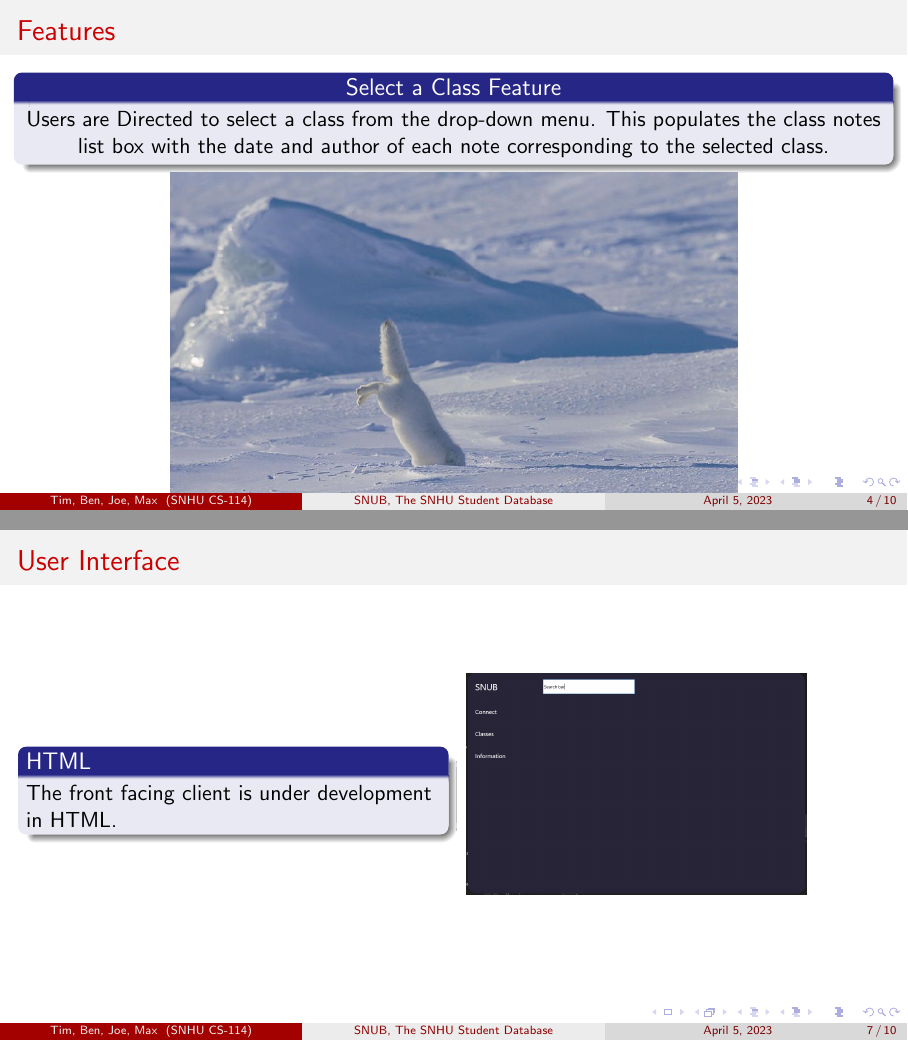
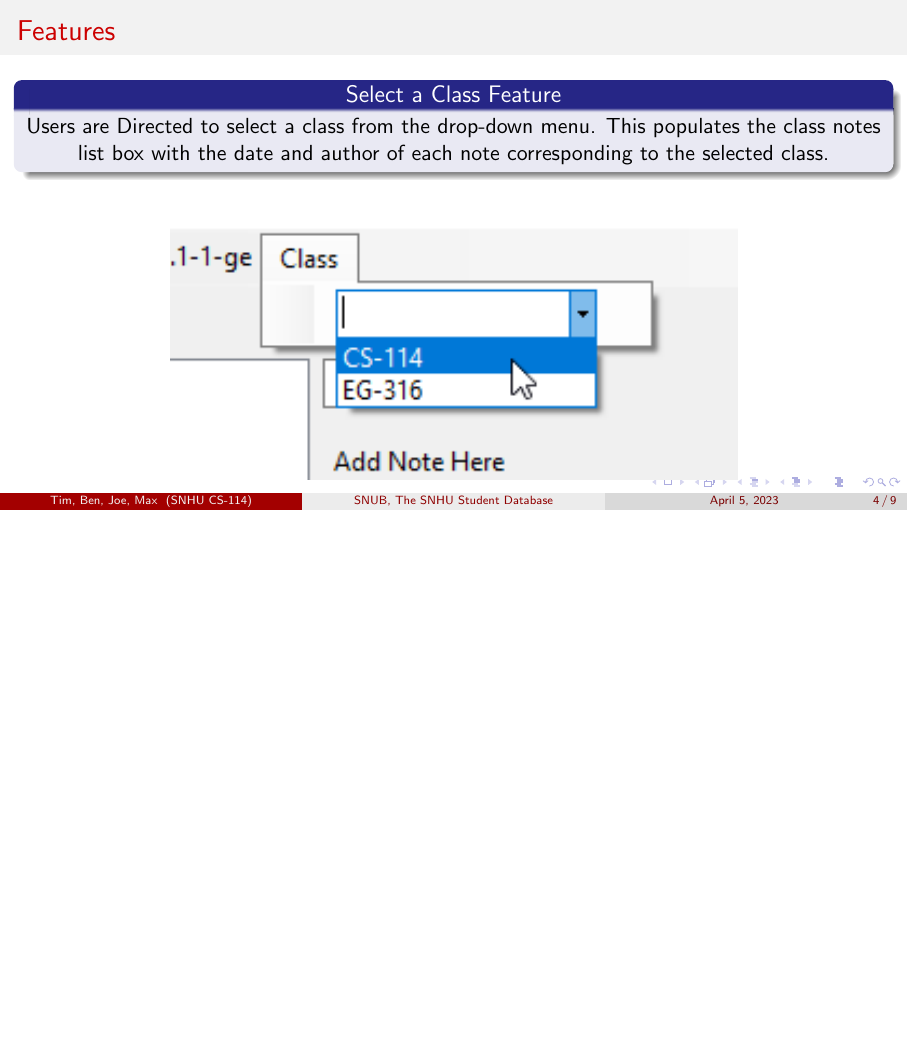
Before and after one commit to KenwoodFox/SNUB, LaTeX slides (Docs/SNUB Presentation/SNUB Presentation.tex): pages 4 and 7 of 10 before the commit and page 4 of 9 after it, the two joined at a grey line, the shorter picture padded with empty space. Compiled offline with pdfLaTeX.

Commit message:
Clean up report

```diff
--- a/Docs/SNUB Presentation/SNUB Presentation.tex
+++ b/Docs/SNUB Presentation/SNUB Presentation.tex
@@ -55,7 +55,7 @@
         \centering Users are Directed to select a class from the drop-down menu. This populates the class notes list box with the date and author of each note corresponding to the selected class.
     \end{block}
 
-    \centering \includegraphics [width=10cm] {pounce}
+    \centering \includegraphics [width=10cm] {select}
 
 \end{frame}
 
@@ -77,24 +77,7 @@
         \centering Users may add a note to the database by adding text to both the author and add note text boxes. If the user attempts to add a note containing an empty string they are prompted to try again.
     \end{block}
 
-%     \centering \includegraphics [width=10cm] {Add Note.png}
-\end{frame}
-
-\begin{frame}
-    \frametitle{User Interface}
-
-    % Some columns
-    \begin{columns}
-        \begin{column}{0.48\textwidth}
-            \begin{block}{HTML}
-                The front facing client is under development in HTML.
-            \end{block}
-        \end{column}
-        \begin{column}{0.48\textwidth}
-            \includegraphics[width=6cm]{WpfBluePrint.PNG}
-        \end{column}
-    \end{columns}
-
+    \centering \includegraphics[height=5cm]{created.png}
 \end{frame}
 
 \begin{frame}
```
Also changed, not shown: Docs/SNUB Presentation/SNUB Presentation.tex (2 more changed lines).
